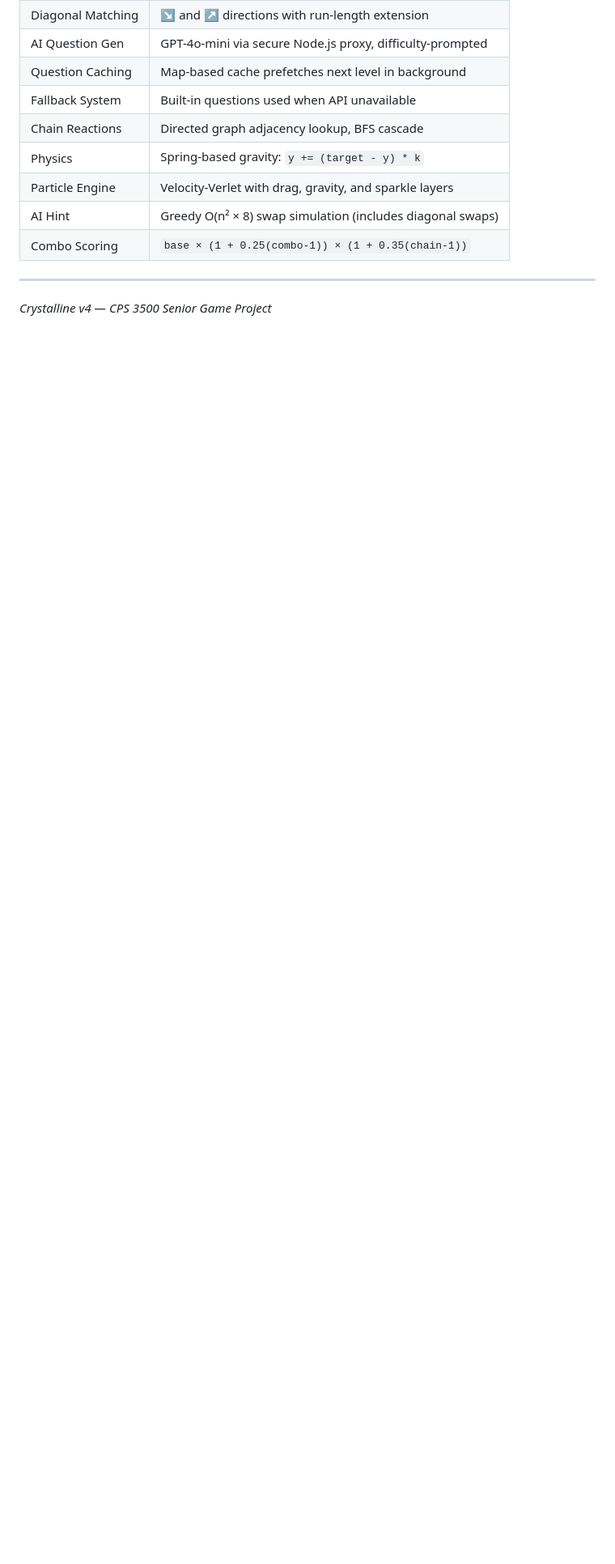
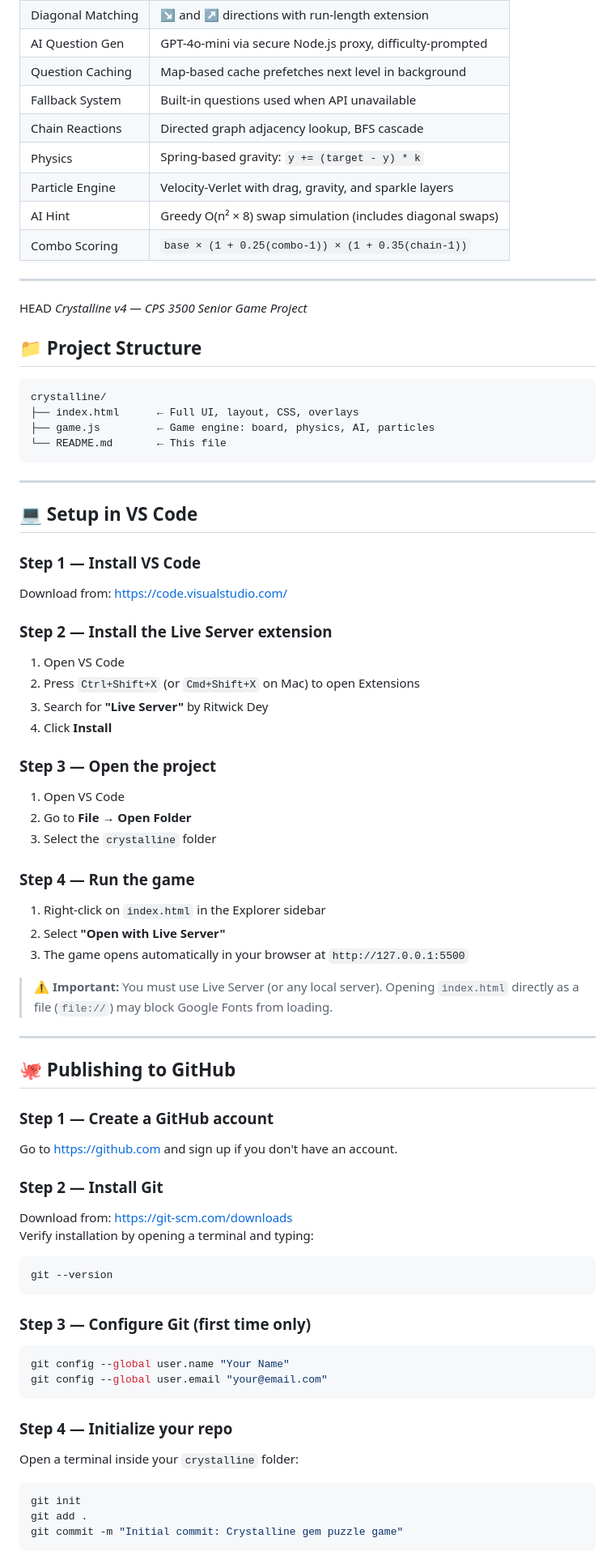
Before and after one commit to fabianafazioo/Crystal_Line, a Markdown page: README.md, the part around one of its changes. Shown at 81% size. Drawn GitHub-style; blank space fills up the shorter version.

````diff
--- a/README.md
+++ b/README.md
@@ -130,4 +130,68 @@ On any of these, set your `OPENAI_API_KEY` as an environment variable in their d
 
 ---
 
+ HEAD
 *Crystalline v4 — CPS 3500 Senior Game Project*
+
+## 📁 Project Structure
+
+```
+crystalline/
+├── index.html      ← Full UI, layout, CSS, overlays
+├── game.js         ← Game engine: board, physics, AI, particles
+└── README.md       ← This file
+```
+
+---
+
+## 💻 Setup in VS Code
+
+### Step 1 — Install VS Code
+Download from: https://code.visualstudio.com/
+
+### Step 2 — Install the Live Server extension
+1. Open VS Code
+2. Press `Ctrl+Shift+X` (or `Cmd+Shift+X` on Mac) to open Extensions
+3. Search for **"Live Server"** by Ritwick Dey
+4. Click **Install**
+
+### Step 3 — Open the project
+1. Open VS Code
+2. Go to **File → Open Folder**
+3. Select the `crystalline` folder
+
+### Step 4 — Run the game
+1. Right-click on `index.html` in the Explorer sidebar
+2. Select **"Open with Live Server"**
+3. The game opens automatically in your browser at `http://127.0.0.1:5500`
+
+> ⚠️ **Important:** You must use Live Server (or any local server). Opening `index.html` directly as a file (`file://`) may block Google Fonts from loading.
+
+---
+
+## 🐙 Publishing to GitHub
+
+### Step 1 — Create a GitHub account
+Go to https://github.com and sign up if you don't have an account.
+
+### Step 2 — Install Git
+Download from: https://git-scm.com/downloads
+Verify installation by opening a terminal and typing:
+```bash
+git --version
+```
+
+### Step 3 — Configure Git (first time only)
+```bash
+git config --global user.name "Your Name"
+git config --global user.email "your@email.com"
+```
+
+### Step 4 — Initialize your repo
+Open a terminal inside your `crystalline` folder:
+```bash
+git init
+git add .
+git commit -m "Initial commit: Crystalline gem puzzle game"
+```
+
````
Also changed, not shown: other parts of README.md (+46 -0 lines).
